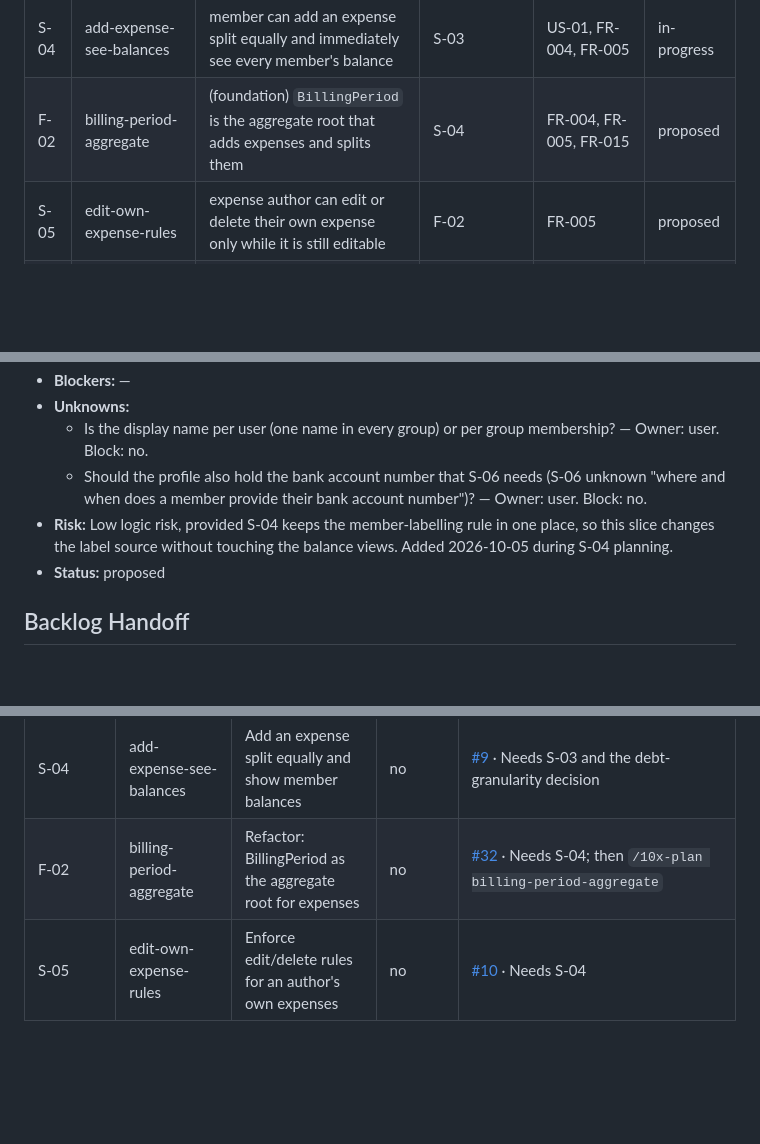
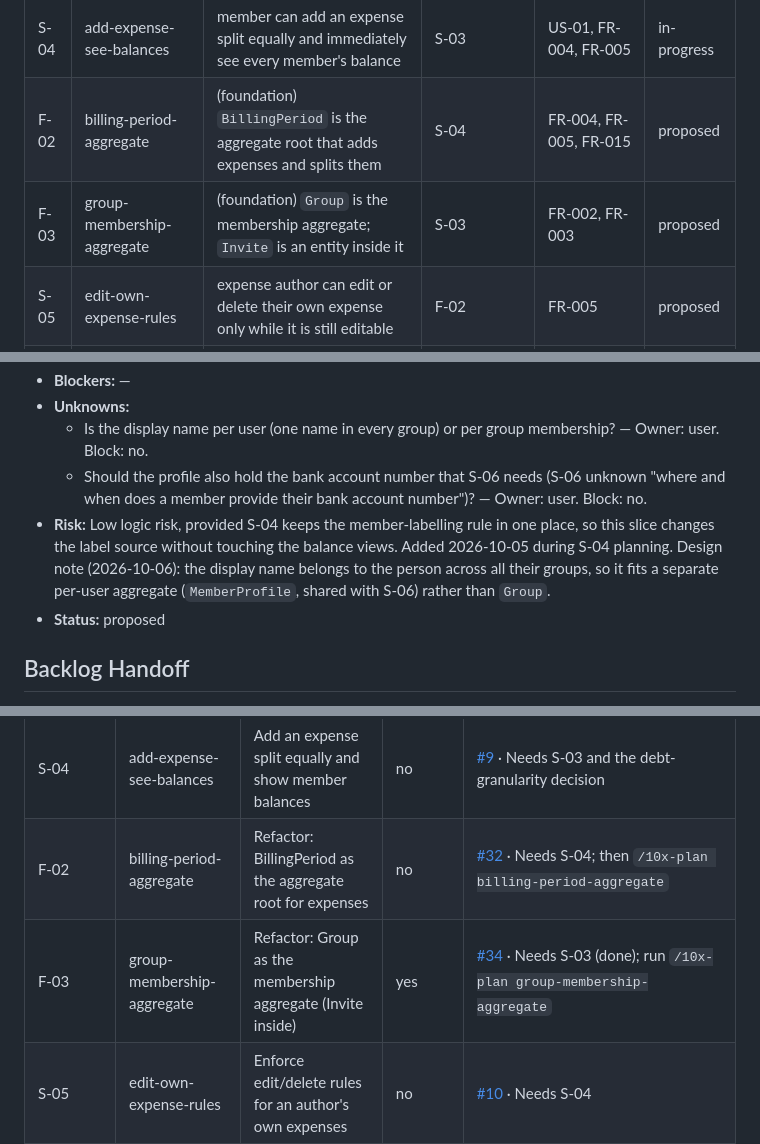
Before and after one commit to adamgwozdz00/SplitDom, a Markdown page: context/foundation/roadmap.md, 3 parts joined by grey strips. Rendered like a GitHub page; blank space fills up the shorter version.

```diff
--- a/context/foundation/roadmap.md
+++ b/context/foundation/roadmap.md
@@ -47,6 +47,7 @@ People who share household costs — partners or roommates — settle shared exp
 | S-03 | invite-member-by-link         | user can invite someone with a link/code, and that person joins the group           | S-02          | FR-003                     | done        |
 | S-04 | add-expense-see-balances      | member can add an expense split equally and immediately see every member's balance  | S-03          | US-01, FR-004, FR-005      | in-progress |
 | F-02 | billing-period-aggregate      | (foundation) `BillingPeriod` is the aggregate root that adds expenses and splits them | S-04          | FR-004, FR-005, FR-015     | proposed |
+| F-03 | group-membership-aggregate    | (foundation) `Group` is the membership aggregate; `Invite` is an entity inside it   | S-03          | FR-002, FR-003             | proposed |
 | S-05 | edit-own-expense-rules        | expense author can edit or delete their own expense only while it is still editable | F-02          | FR-005                     | proposed |
 | S-06 | generate-transfer-details     | debtor can copy transfer details (account number, amount, title) for a debt         | S-04          | FR-007                     | proposed |
 | S-07 | mark-transfer-sent            | debtor can mark a transfer as sent, as a reminder for themselves                    | F-02          | FR-008                     | proposed |
@@ -240,7 +256,7 @@ Foundations below assume these are present and do NOT re-scaffold them.
 - **Unknowns:**
   - Is the display name per user (one name in every group) or per group membership? — Owner: user. Block: no.
   - Should the profile also hold the bank account number that S-06 needs (S-06 unknown "where and when does a member provide their bank account number")? — Owner: user. Block: no.
-- **Risk:** Low logic risk, provided S-04 keeps the member-labelling rule in one place, so this slice changes the label source without touching the balance views. Added 2026-10-05 during S-04 planning.
+- **Risk:** Low logic risk, provided S-04 keeps the member-labelling rule in one place, so this slice changes the label source without touching the balance views. Added 2026-10-05 during S-04 planning. Design note (2026-10-06): the display name belongs to the person across all their groups, so it fits a separate per-user aggregate (`MemberProfile`, shared with S-06) rather than `Group`.
 - **Status:** proposed
 
 ## Backlog Handoff
@@ -255,6 +271,7 @@ Mirrored on GitHub: milestone [M-1](https://github.com/adamgwozdz00/SplitDom/mil
 | S-03       | invite-member-by-link       | Invite a member to the group by link/code                    | yes                   | [#8](https://github.com/adamgwozdz00/SplitDom/issues/8) · Run `/10x-plan invite-member-by-link`; research in `context/changes/invite-member-by-link/research.md` |
 | S-04       | add-expense-see-balances    | Add an expense split equally and show member balances        | no                    | [#9](https://github.com/adamgwozdz00/SplitDom/issues/9) · Needs S-03 and the debt-granularity decision |
 | F-02       | billing-period-aggregate    | Refactor: BillingPeriod as the aggregate root for expenses   | no                    | [#32](https://github.com/adamgwozdz00/SplitDom/issues/32) · Needs S-04; then `/10x-plan billing-period-aggregate` |
+| F-03       | group-membership-aggregate  | Refactor: Group as the membership aggregate (Invite inside)  | yes                   | [#34](https://github.com/adamgwozdz00/SplitDom/issues/34) · Needs S-03 (done); run `/10x-plan group-membership-aggregate` |
 | S-05       | edit-own-expense-rules      | Enforce edit/delete rules for an author's own expenses       | no                    | [#10](https://github.com/adamgwozdz00/SplitDom/issues/10) · Needs S-04 |
 | S-06       | generate-transfer-details   | Generate copyable transfer details for a debt                | no                    | [#11](https://github.com/adamgwozdz00/SplitDom/issues/11) · Needs S-04 |
 | S-07       | mark-transfer-sent          | Let the debtor mark a transfer as sent                       | no                    | [#12](https://github.com/adamgwozdz00/SplitDom/issues/12) · Needs S-04 |
```
Also changed, not shown: other parts of context/foundation/roadmap.md (+17 -2 lines).
